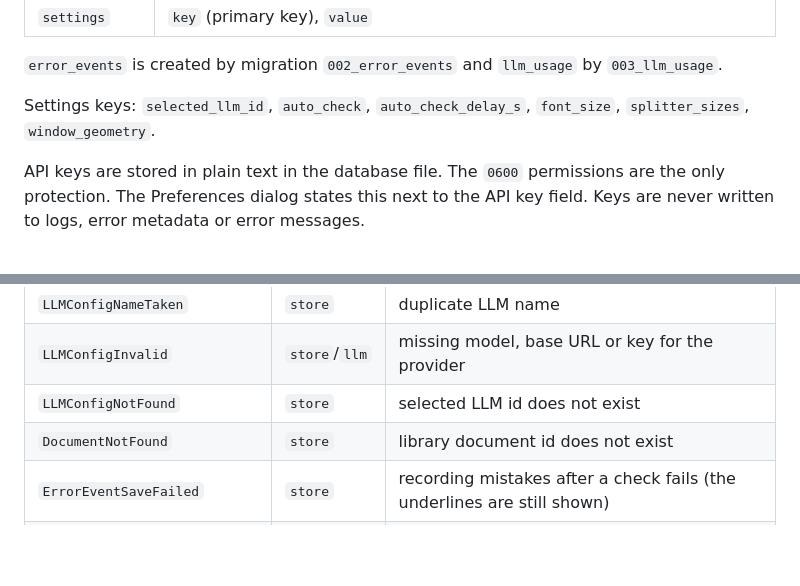
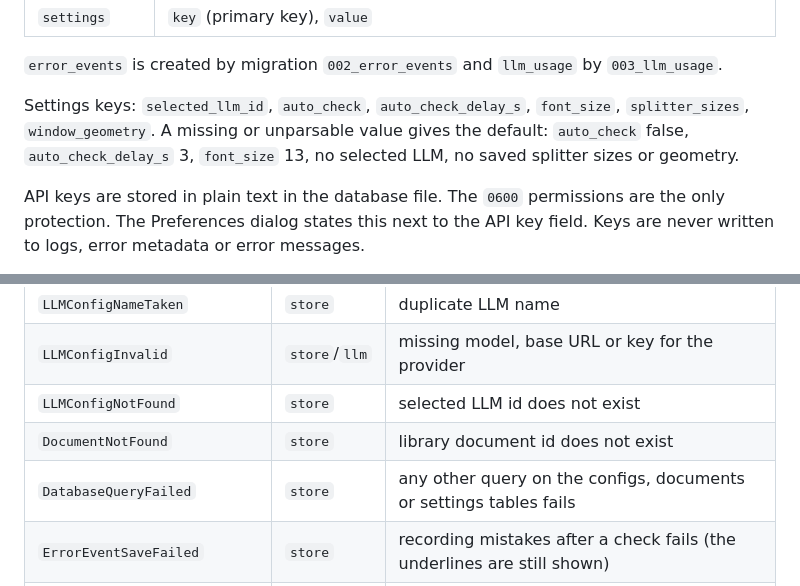
Before and after one commit to rm4n0s/english-tutor, a Markdown page: docs/SPEC.md, 2 parts joined by grey strips. Rendered like a GitHub page; blank space fills up the shorter version.

Commit message:
Add DatabaseQueryFailed and setting defaults to the spec

```diff
--- a/docs/SPEC.md
+++ b/docs/SPEC.md
@@ -328,7 +328,7 @@ Tables (created by numbered migrations, `001_init` first):
 
 `error_events` is created by migration `002_error_events` and `llm_usage` by `003_llm_usage`.
 
-Settings keys: `selected_llm_id`, `auto_check`, `auto_check_delay_s`, `font_size`, `splitter_sizes`, `window_geometry`.
+Settings keys: `selected_llm_id`, `auto_check`, `auto_check_delay_s`, `font_size`, `splitter_sizes`, `window_geometry`. A missing or unparsable value gives the default: `auto_check` false, `auto_check_delay_s` 3, `font_size` 13, no selected LLM, no saved splitter sizes or geometry.
 
 API keys are stored in plain text in the database file. The `0600` permissions are the only protection. The Preferences dialog states this next to the API key field. Keys are never written to logs, error metadata or error messages.
 
@@ -366,6 +366,7 @@ All errors use `github.com/rm4n0s/errors` as described in CLAUDE.md. Each failur
 | `LLMConfigInvalid` | `store`/`llm` | missing model, base URL or key for the provider |
 | `LLMConfigNotFound` | `store` | selected LLM id does not exist |
 | `DocumentNotFound` | `store` | library document id does not exist |
+| `DatabaseQueryFailed` | `store` | any other query on the configs, documents or settings tables fails |
 | `ErrorEventSaveFailed` | `store` | recording mistakes after a check fails (the underlines are still shown) |
 | `StatsQueryFailed` | `store` | reading counts for the panel header or the Statistics dialog fails |
 | `StatsResetFailed` | `store` | Reset statistics or Not an error fails to delete |
```
